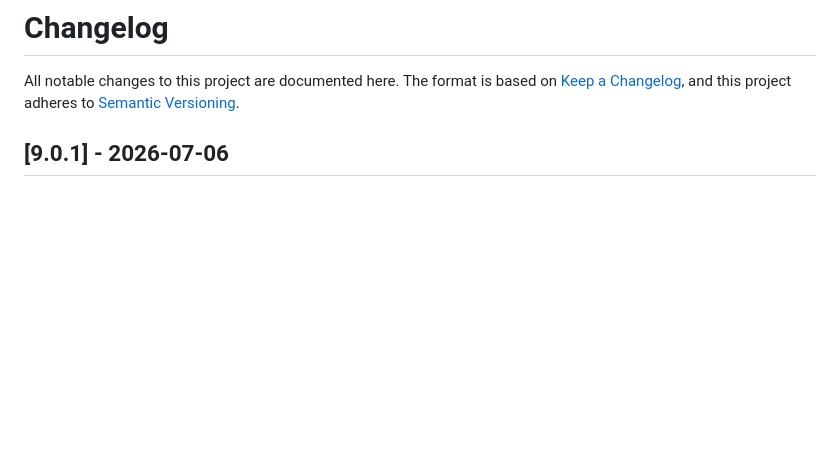
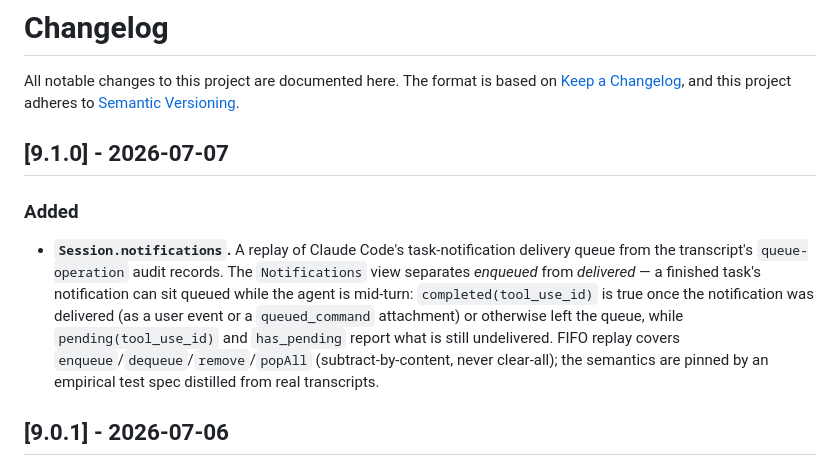
Before and after one commit to yasyf/cc-transcript, a Markdown page: CHANGELOG.md, the part around the change. GitHub-like rendering; blank space fills up the shorter version.

Commit message:
docs(changelog): 9.1.0 — Session.notifications

```diff
--- a/CHANGELOG.md
+++ b/CHANGELOG.md
@@ -3,6 +3,20 @@
 All notable changes to this project are documented here.
 The format is based on [Keep a Changelog](https://keepachangelog.com/en/1.1.0/),
 and this project adheres to [Semantic Versioning](https://semver.org/spec/v2.0.0.html).
+
+## [9.1.0] - 2026-07-07
+
+### Added
+- **`Session.notifications`.** A replay of Claude Code's task-notification
+  delivery queue from the transcript's `queue-operation` audit records. The
+  `Notifications` view separates *enqueued* from *delivered* — a finished
+  task's notification can sit queued while the agent is mid-turn:
+  `completed(tool_use_id)` is true once the notification was delivered (as a
+  user event or a `queued_command` attachment) or otherwise left the queue,
+  while `pending(tool_use_id)` and `has_pending` report what is still
+  undelivered. FIFO replay covers `enqueue`/`dequeue`/`remove`/`popAll`
+  (subtract-by-content, never clear-all); the semantics are pinned by an
+  empirical test spec distilled from real transcripts.
 
 ## [9.0.1] - 2026-07-06
 
```
